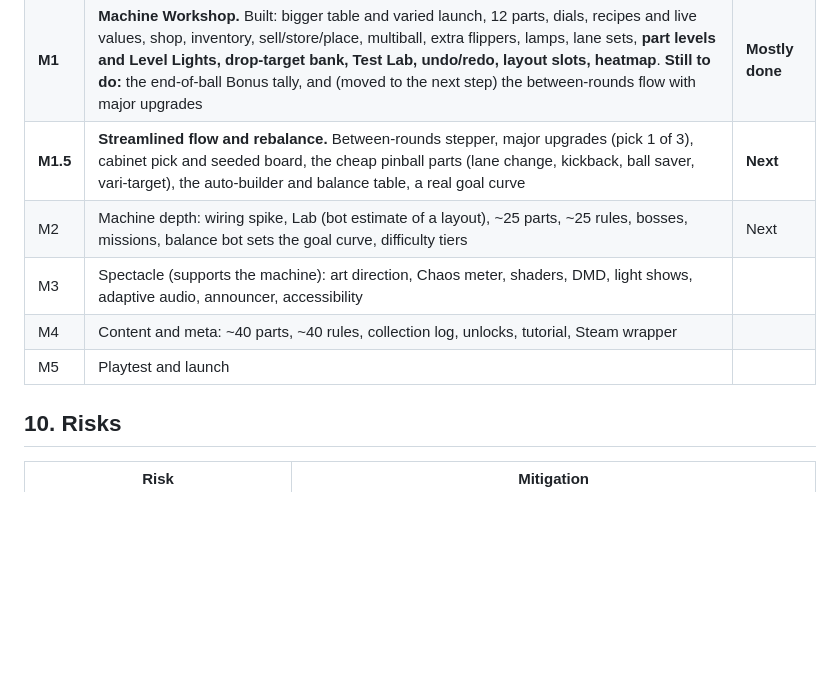
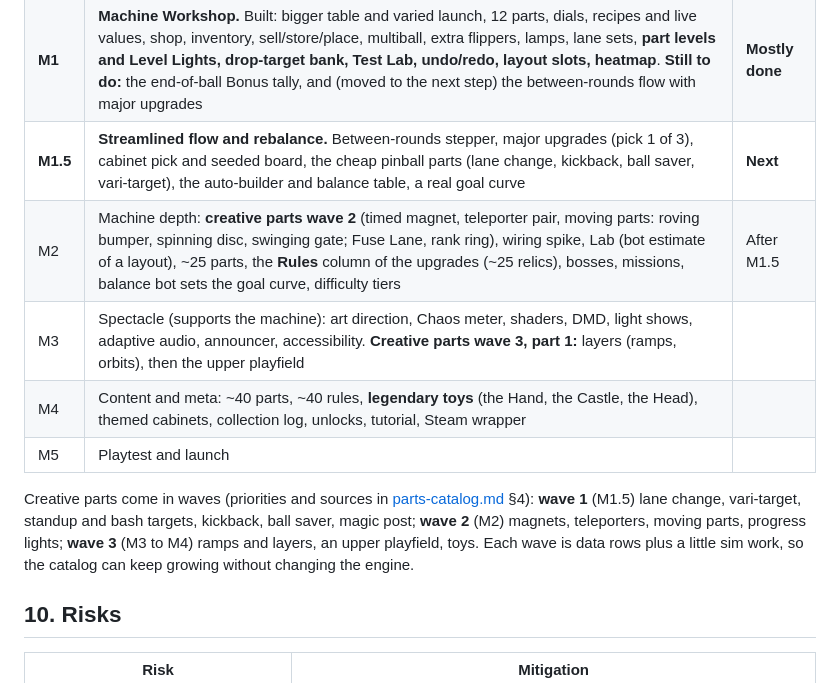
Before and after one commit to MostBrutalPreanut/DiceIt, a Markdown page: docs/game-plan.md, the part around the change. Drawn GitHub-style; blank space fills up the shorter version.

Commit message:
Roadmap: carry the creative-parts waves and fix milestone status
Co-Authored-By: Claude Sonnet 5.5 <noreply@anthropic.com>
Claude-Session: https://claude.ai/code/session_01ArJaGWRX8jc8BeQQmHgkdp

```diff
--- a/docs/game-plan.md
+++ b/docs/game-plan.md
@@ -152,10 +152,12 @@ Data: parts + recipes + dials · callouts · Tools: balance bot, stress/fuzz, la
 | **M0** | Feel spike: physics, flippers, plunger, nudge/tilt, scoring ledger, rounds | **Done** |
 | **M1** | **Machine Workshop.** Built: bigger table and varied launch, 12 parts, dials, recipes and live values, shop, inventory, sell/store/place, multiball, extra flippers, lamps, lane sets, **part levels and Level Lights, drop-target bank, Test Lab, undo/redo, layout slots, heatmap**. **Still to do:** the end-of-ball Bonus tally, and (moved to the next step) the between-rounds flow with major upgrades | **Mostly done** |
 | **M1.5** | **Streamlined flow and rebalance.** Between-rounds stepper, major upgrades (pick 1 of 3), cabinet pick and seeded board, the cheap pinball parts (lane change, kickback, ball saver, vari-target), the auto-builder and balance table, a real goal curve | **Next** |
-| M2 | Machine depth: wiring spike, Lab (bot estimate of a layout), ~25 parts, ~25 rules, bosses, missions, balance bot sets the goal curve, difficulty tiers | Next |
-| M3 | Spectacle (supports the machine): art direction, Chaos meter, shaders, DMD, light shows, adaptive audio, announcer, accessibility | |
-| M4 | Content and meta: ~40 parts, ~40 rules, collection log, unlocks, tutorial, Steam wrapper | |
+| M2 | Machine depth: **creative parts wave 2** (timed magnet, teleporter pair, moving parts: roving bumper, spinning disc, swinging gate; Fuse Lane, rank ring), wiring spike, Lab (bot estimate of a layout), ~25 parts, the **Rules** column of the upgrades (~25 relics), bosses, missions, balance bot sets the goal curve, difficulty tiers | After M1.5 |
+| M3 | Spectacle (supports the machine): art direction, Chaos meter, shaders, DMD, light shows, adaptive audio, announcer, accessibility. **Creative parts wave 3, part 1:** layers (ramps, orbits), then the upper playfield | |
+| M4 | Content and meta: ~40 parts, ~40 rules, **legendary toys** (the Hand, the Castle, the Head), themed cabinets, collection log, unlocks, tutorial, Steam wrapper | |
 | M5 | Playtest and launch | |
+
+Creative parts come in waves (priorities and sources in [parts-catalog.md](parts-catalog.md) §4): **wave 1** (M1.5) lane change, vari-target, standup and bash targets, kickback, ball saver, magic post; **wave 2** (M2) magnets, teleporters, moving parts, progress lights; **wave 3** (M3 to M4) ramps and layers, an upper playfield, toys. Each wave is data rows plus a little sim work, so the catalog can keep growing without changing the engine.
 
 ## 10. Risks
 
```
